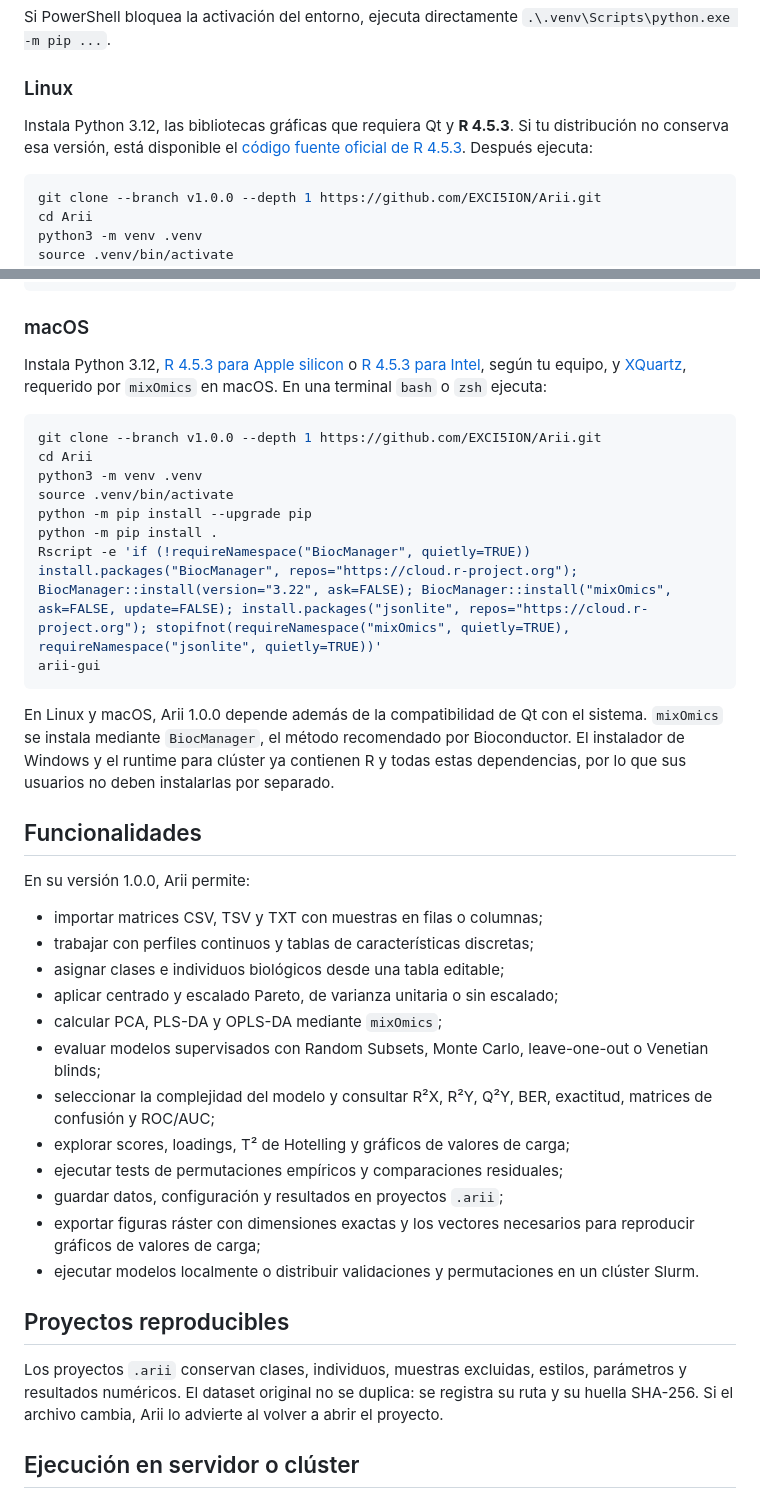
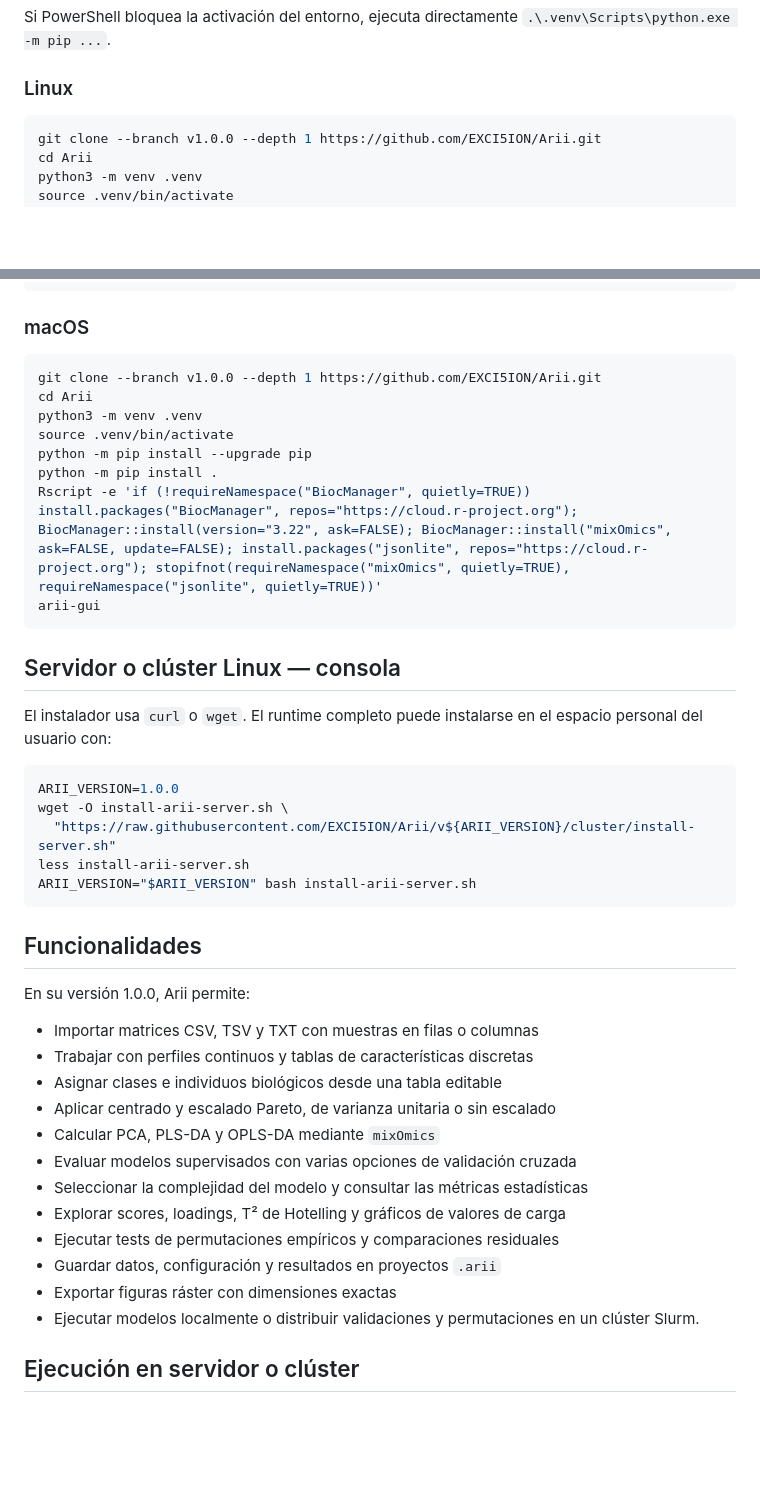
Before and after one commit to EXCI5ION/Arii, a Markdown page: README.md, 2 parts joined by grey strips. Drawn GitHub-style; blank space fills up the shorter version.

````diff
--- a/README.md
+++ b/README.md
@@ -83,11 +58,6 @@ Si PowerShell bloquea la activación del entorno, ejecuta directamente `.\.venv\
 
 ### Linux
 
-Instala Python 3.12, las bibliotecas gráficas que requiera Qt y **R 4.5.3**.
-Si tu distribución no conserva esa versión, está disponible el
-[código fuente oficial de R 4.5.3](https://cran.r-project.org/src/base/R-4/R-4.5.3.tar.gz).
-Después ejecuta:
-
 ```bash
 git clone --branch v1.0.0 --depth 1 https://github.com/EXCI5ION/Arii.git
 cd Arii
@@ -101,10 +71,6 @@ arii-gui
 
 ### macOS
 
-Instala Python 3.12, [R 4.5.3 para Apple silicon](https://cran.r-project.org/bin/macosx/big-sur-arm64/base/R-4.5.3-arm64.pkg)
-o [R 4.5.3 para Intel](https://cran.r-project.org/bin/macosx/big-sur-x86_64/base/R-4.5.3-x86_64.pkg), según tu equipo, y
-[XQuartz](https://www.xquartz.org/), requerido por `mixOmics` en macOS. En una terminal `bash` o `zsh` ejecuta:
-
 ```bash
 git clone --branch v1.0.0 --depth 1 https://github.com/EXCI5ION/Arii.git
 cd Arii
@@ -116,39 +82,35 @@ Rscript -e 'if (!requireNamespace("BiocManager", quietly=TRUE)) install.packages
 arii-gui
 ```
 
-En Linux y macOS, Arii 1.0.0 depende además de la compatibilidad de Qt con el
-sistema. `mixOmics` se instala mediante `BiocManager`, el método recomendado por
-Bioconductor. El instalador de Windows y el runtime para clúster ya contienen R
-y todas estas dependencias, por lo que sus usuarios no deben instalarlas por
-separado.
+## Servidor o clúster Linux — consola
+
+El instalador usa `curl` o `wget`. El runtime completo puede instalarse en el espacio personal del usuario con:
+
+```bash
+ARII_VERSION=1.0.0
+wget -O install-arii-server.sh \
+  "https://raw.githubusercontent.com/EXCI5ION/Arii/v${ARII_VERSION}/cluster/install-server.sh"
+less install-arii-server.sh
+ARII_VERSION="$ARII_VERSION" bash install-arii-server.sh
+```
 
 ## Funcionalidades
 
 En su versión 1.0.0, Arii permite:
 
-- importar matrices CSV, TSV y TXT con muestras en filas o columnas;
-- trabajar con perfiles continuos y tablas de características discretas;
-- asignar clases e individuos biológicos desde una tabla editable;
-- aplicar centrado y escalado Pareto, de varianza unitaria o sin escalado;
-- calcular PCA, PLS-DA y OPLS-DA mediante `mixOmics`;
-- evaluar modelos supervisados con Random Subsets, Monte Carlo, leave-one-out o
-  Venetian blinds;
-- seleccionar la complejidad del modelo y consultar R²X, R²Y, Q²Y, BER,
-  exactitud, matrices de confusión y ROC/AUC;
-- explorar scores, loadings, T² de Hotelling y gráficos de valores de carga;
-- ejecutar tests de permutaciones empíricos y comparaciones residuales;
-- guardar datos, configuración y resultados en proyectos `.arii`;
-- exportar figuras ráster con dimensiones exactas y los vectores necesarios
-  para reproducir gráficos de valores de carga;
-- ejecutar modelos localmente o distribuir validaciones y permutaciones en un
+- Importar matrices CSV, TSV y TXT con muestras en filas o columnas
+- Trabajar con perfiles continuos y tablas de características discretas
+- Asignar clases e individuos biológicos desde una tabla editable
+- Aplicar centrado y escalado Pareto, de varianza unitaria o sin escalado
+- Calcular PCA, PLS-DA y OPLS-DA mediante `mixOmics`
+- Evaluar modelos supervisados con varias opciones de validación cruzada
+- Seleccionar la complejidad del modelo y consultar las métricas estadísticas
+- Explorar scores, loadings, T² de Hotelling y gráficos de valores de carga
+- Ejecutar tests de permutaciones empíricos y comparaciones residuales
+- Guardar datos, configuración y resultados en proyectos `.arii`
+- Exportar figuras ráster con dimensiones exactas
+- Ejecutar modelos localmente o distribuir validaciones y permutaciones en un
   clúster Slurm.
-
-## Proyectos reproducibles
-
-Los proyectos `.arii` conservan clases, individuos, muestras excluidas, estilos,
-parámetros y resultados numéricos. El dataset original no se duplica: se
-registra su ruta y su huella SHA-256. Si el archivo cambia, Arii lo advierte al
-volver a abrir el proyecto.
 
 ## Ejecución en servidor o clúster
 
````
Also changed, not shown: other parts of README.md (+4 -29 lines), docs/OS-Requirements.md (added, +149 -0 lines).
